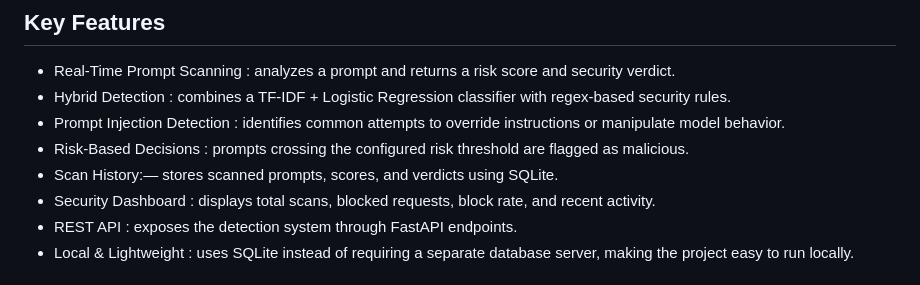
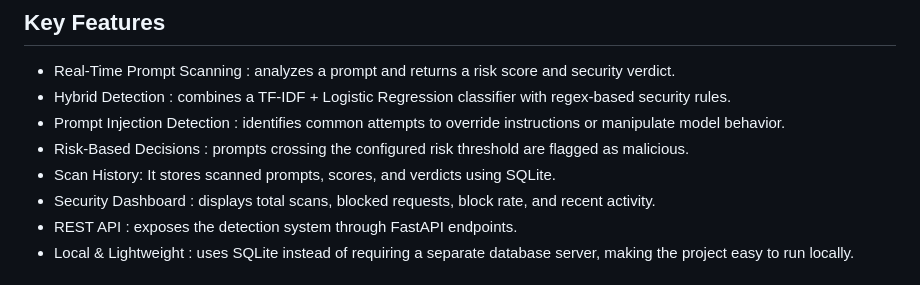
Before and after one commit to dkatial1442004/LLM-Firewall-Prompt-Injection-Detection-, a Markdown page: README.md, the part around one of its changes. Drawn GitHub-style.

```diff
--- a/README.md
+++ b/README.md
@@ -20,7 +20,7 @@ The system combines machine-learning classification with rule-based pattern dete
 - Hybrid Detection : combines a TF-IDF + Logistic Regression classifier with regex-based security rules.
 - Prompt Injection Detection : identifies common attempts to override instructions or manipulate model behavior.
 - Risk-Based Decisions : prompts crossing the configured risk threshold are flagged as malicious.
-- Scan History:— stores scanned prompts, scores, and verdicts using SQLite.
+- Scan History: It stores scanned prompts, scores, and verdicts using SQLite.
 - Security Dashboard : displays total scans, blocked requests, block rate, and recent activity.
 - REST API : exposes the detection system through FastAPI endpoints.
 - Local & Lightweight : uses SQLite instead of requiring a separate database server, making the project easy to run locally.
```
Also changed, not shown: other parts of README.md (+1 -1 lines).
